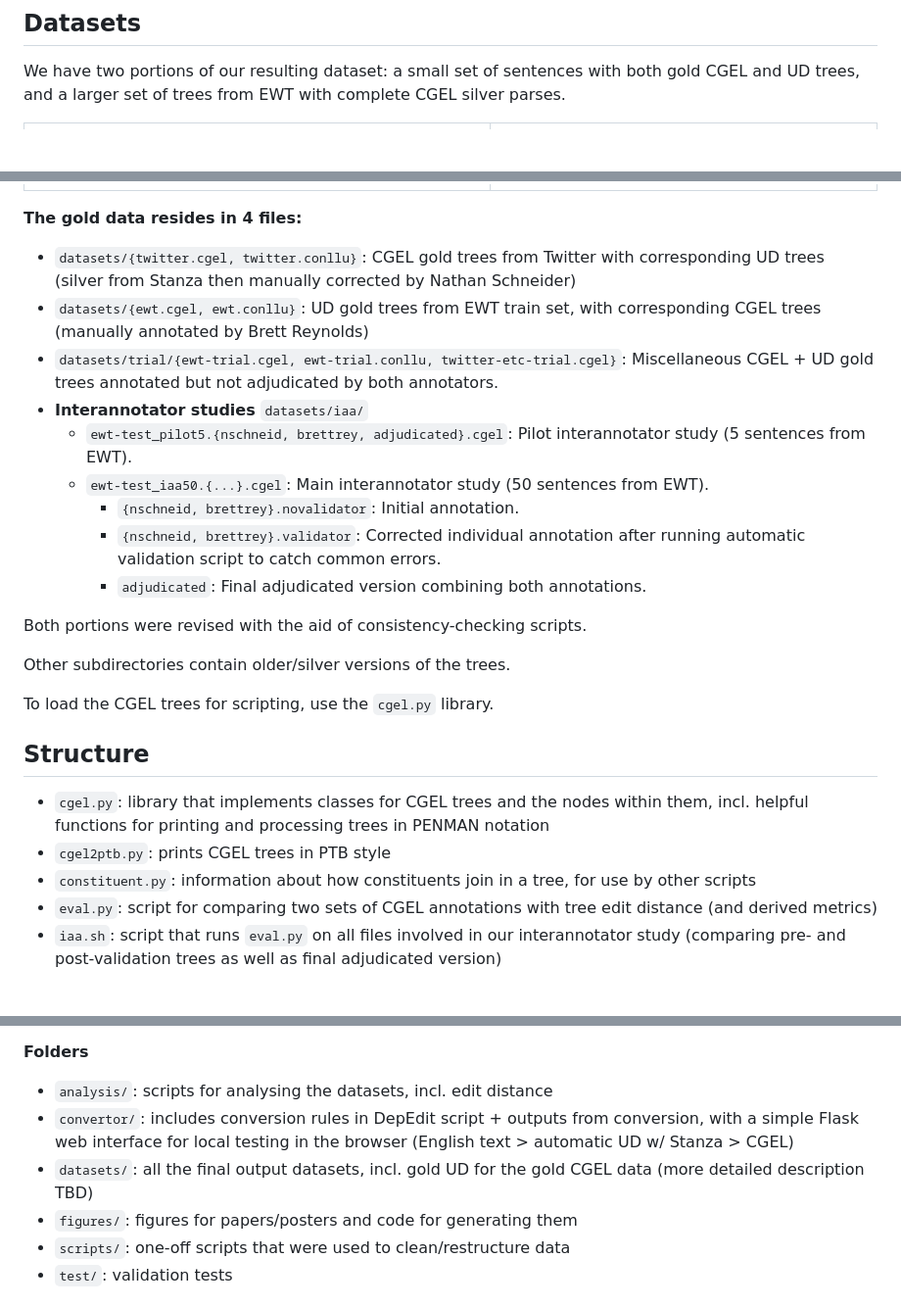
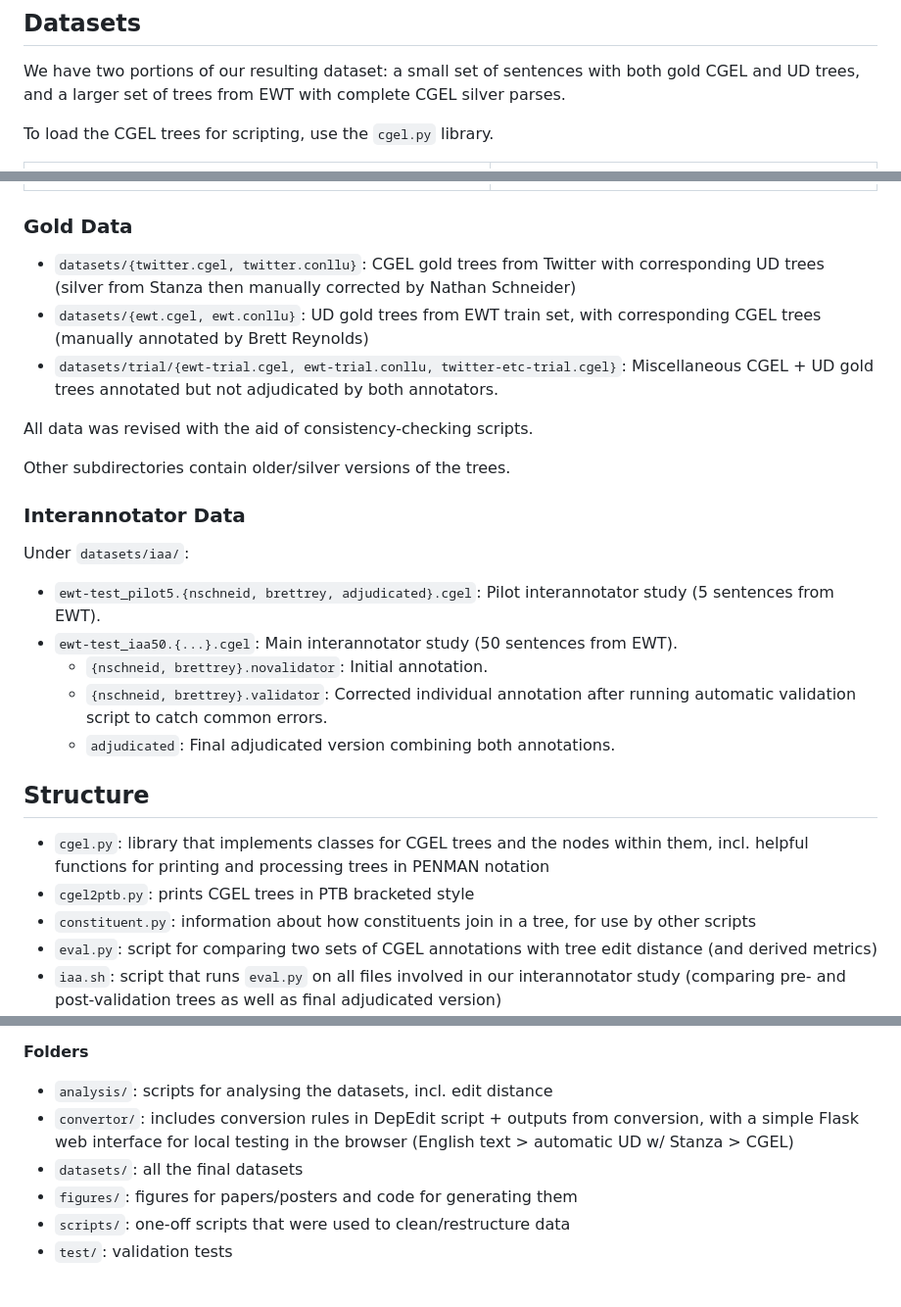
Before and after one commit to nert-nlp/cgel, a Markdown page: README.md, 3 parts joined by grey strips. Shown at 98% size. Drawn GitHub-style; blank space fills up the shorter version.

Commit message:
more readme cleanup

```diff
--- a/README.md
+++ b/README.md
@@ -16,6 +16,8 @@ This work is licensed under a
 ## Datasets
 We have two portions of our resulting dataset: a small set of sentences with both gold CGEL and UD trees, and a larger set of trees from EWT with complete CGEL silver parses.
 
+To load the CGEL trees for scripting, use the `cgel.py` library.
+
 <table>
 <tr>
 <td><img src="figures/stats.png" style="height: 300px;"></td>
@@ -23,27 +25,29 @@ We have two portions of our resulting dataset: a small set of sentences with bot
 </tr>
 </table>
 
-**The gold data resides in 4 files:**
+### Gold Data
 
 - `datasets/{twitter.cgel, twitter.conllu}`: CGEL gold trees from Twitter with corresponding UD trees (silver from Stanza then manually corrected by Nathan Schneider)
 - `datasets/{ewt.cgel, ewt.conllu}`: UD gold trees from EWT train set, with corresponding CGEL trees (manually annotated by Brett Reynolds)
 - `datasets/trial/{ewt-trial.cgel, ewt-trial.conllu, twitter-etc-trial.cgel}`: Miscellaneous CGEL + UD gold trees annotated but not adjudicated by both annotators.
-- **Interannotator studies** `datasets/iaa/`
-  - `ewt-test_pilot5.{nschneid, brettrey, adjudicated}.cgel`: Pilot interannotator study (5 sentences from EWT).
-  - `ewt-test_iaa50.{...}.cgel`: Main interannotator study (50 sentences from EWT).
-    - `{nschneid, brettrey}.novalidator`: Initial annotation.
-    - `{nschneid, brettrey}.validator`: Corrected individual annotation after running automatic validation script to catch common errors.
-    - `adjudicated`: Final adjudicated version combining both annotations.
 
-Both portions were revised with the aid of consistency-checking scripts.
+All data was revised with the aid of consistency-checking scripts.
 
 Other subdirectories contain older/silver versions of the trees.
 
-To load the CGEL trees for scripting, use the `cgel.py` library.
+### Interannotator Data
+
+Under `datasets/iaa/`:
+
+- `ewt-test_pilot5.{nschneid, brettrey, adjudicated}.cgel`: Pilot interannotator study (5 sentences from EWT).
+- `ewt-test_iaa50.{...}.cgel`: Main interannotator study (50 sentences from EWT).
+  - `{nschneid, brettrey}.novalidator`: Initial annotation.
+  - `{nschneid, brettrey}.validator`: Corrected individual annotation after running automatic validation script to catch common errors.
+  - `adjudicated`: Final adjudicated version combining both annotations.
 
 ## Structure
 - `cgel.py`: library that implements classes for CGEL trees and the nodes within them, incl. helpful functions for printing and processing trees in PENMAN notation
-- `cgel2ptb.py`: prints CGEL trees in PTB style
+- `cgel2ptb.py`: prints CGEL trees in PTB bracketed style
 - `constituent.py`: information about how constituents join in a tree, for use by other scripts
 - `eval.py`: script for comparing two sets of CGEL annotations with tree edit distance (and derived metrics)
 - `iaa.sh`: script that runs `eval.py` on all files involved in our interannotator study (comparing pre- and post-validation trees as well as final adjudicated version)
@@ -54,7 +58,7 @@ To load the CGEL trees for scripting, use the `cgel.py` library.
 **Folders**
 - `analysis/`: scripts for analysing the datasets, incl. edit distance
 - `convertor/`: includes conversion rules in DepEdit script + outputs from conversion, with a simple Flask web interface for local testing in the browser (English text > automatic UD w/ Stanza > CGEL)
-- `datasets/`: all the final output datasets, incl. gold UD for the gold CGEL data (more detailed description TBD)
+- `datasets/`: all the final datasets
 - `figures/`: figures for papers/posters and code for generating them
 - `scripts/`: one-off scripts that were used to clean/restructure data
 - `test/`: validation tests
```
